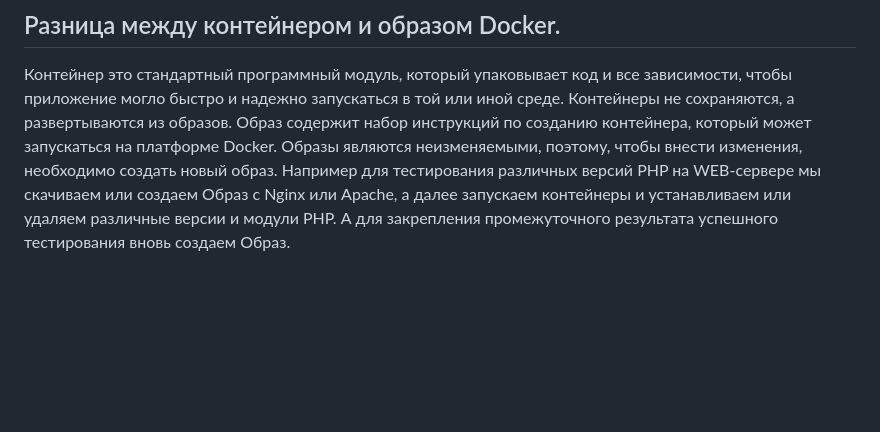
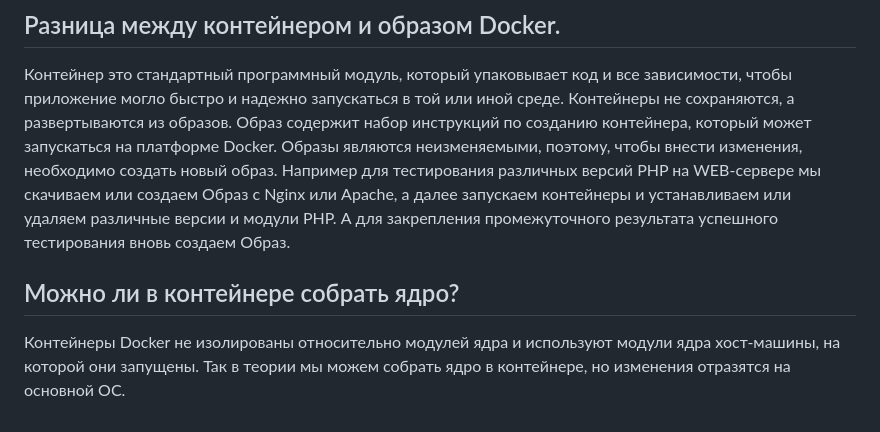
Before and after one commit to root40reg/Otus-Linux, a Markdown page: 18/README.md, the part around the change. Drawn GitHub-style; blank space fills up the shorter version.

```diff
--- a/18/README.md
+++ b/18/README.md
@@ -52,3 +52,7 @@ docker rmi (id) -f
 Контейнер это стандартный программный модуль, который упаковывает код и все зависимости, чтобы приложение могло быстро и надежно запускаться в той или иной среде. Контейнеры не сохраняются, а развертываются из образов.
 Образ содержит набор инструкций по созданию контейнера, который может запускаться на платформе Docker. Образы являются неизменяемыми, поэтому, чтобы внести изменения, необходимо создать новый образ.
 Например для тестирования различных версий PHP на WEB-сервере мы скачиваем или создаем Образ с Nginx или Apache, а далее запускаем контейнеры и устанавливаем или удаляем различные версии и модули PHP. А для закрепления промежуточного результата успешного тестирования вновь создаем Образ.
+
+## Можно ли в контейнере собрать ядро?
+Контейнеры Docker не изолированы относительно модулей ядра и используют модули ядра хост-машины, на которой они запущены.
+Так в теории мы можем собрать ядро в контейнере, но изменения отразятся на основной ОС.
```
